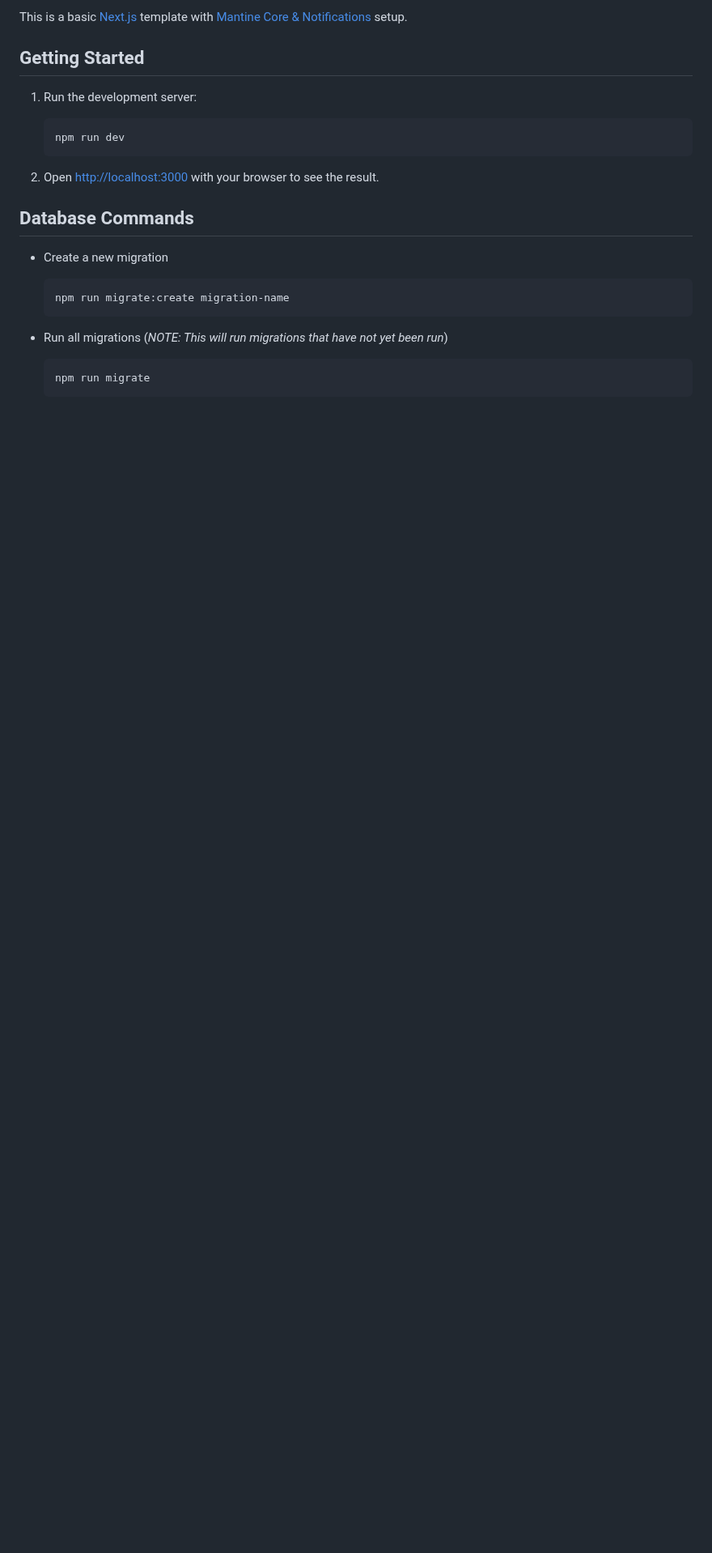
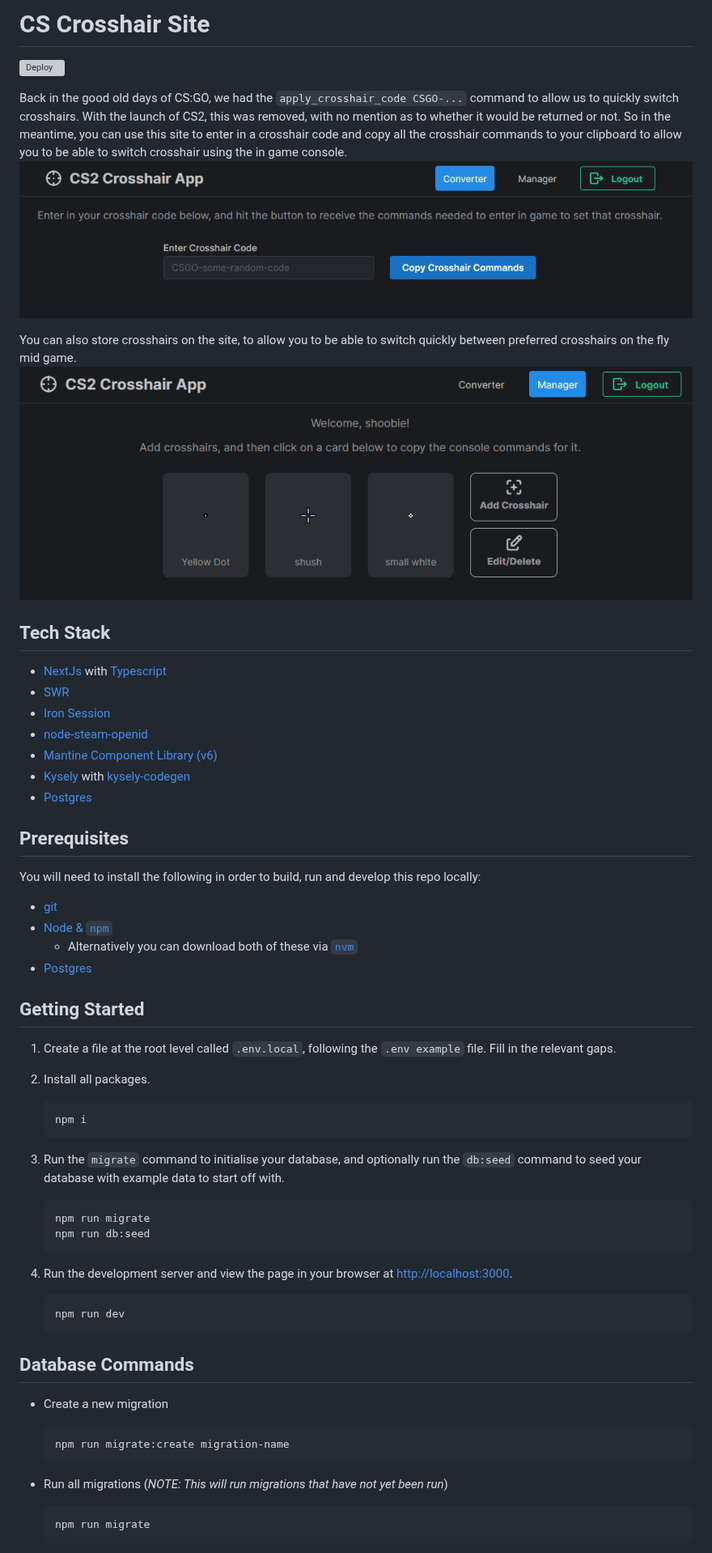
Before and after one commit to saddiqs1/cs-crosshairs, a Markdown page: README.md, the part around one of its changes. Shown at 81% size. Rendered like a GitHub page; pictures changed too: preview-1.png (added), preview-2.png (added); blank space fills up the shorter version; grey boxes are pictures that could not be loaded.

Commit message:
update readme, seeding works

````diff
--- a/README.md
+++ b/README.md
@@ -1,14 +1,54 @@
-This is a basic [Next.js](https://nextjs.org/) template with [Mantine Core & Notifications](https://mantine.dev/) setup.
+# CS Crosshair Site
+
+[![Deploy](https://github.com/saddiqs1/cs-crosshairs/actions/workflows/main-deploy.yml/badge.svg)](https://github.com/saddiqs1/cs-crosshairs/actions/workflows/main-deploy.yml)
+
+Back in the good old days of CS:GO, we had the `apply_crosshair_code CSGO-...` command to allow us to quickly switch crosshairs. With the launch of CS2, this was removed, with no mention as to whether it would be returned or not. So in the meantime, you can use this site to enter in a crosshair code and copy all the crosshair commands to your clipboard to allow you to be able to switch crosshair using the in game console.
+![Preview 1](preview-1.png)
+
+You can also store crosshairs on the site, to allow you to be able to switch quickly between preferred crosshairs on the fly mid game.
+![Preview 2](preview-2.png)
+
+## Tech Stack
+
+-   [NextJs](https://nextjs.org/) with [Typescript](https://www.typescriptlang.org/)
+-   [SWR](https://swr.vercel.app/)
+-   [Iron Session](https://github.com/vvo/iron-session)
+-   [node-steam-openid](https://github.com/LeeviHalme/node-steam-openid)
+-   [Mantine Component Library (v6)](https://v6.mantine.dev/pages/getting-started/)
+-   [Kysely](https://kysely.dev/) with [kysely-codegen](https://github.com/RobinBlomberg/kysely-codegen)
+-   [Postgres](https://www.postgresql.org/)
+
+## Prerequisites
+
+You will need to install the following in order to build, run and develop this repo locally:
+
+-   [git](https://git-scm.com/book/en/v2/Getting-Started-Installing-Git)
+-   [Node & `npm`](https://nodejs.org/en/download)
+    -   Alternatively you can download both of these via [`nvm`](https://github.com/nvm-sh/nvm#installing-and-updating)
+-   [Postgres](https://www.postgresql.org/download/)
 
 ## Getting Started
 
-1. Run the development server:
+1. Create a file at the root level called `.env.local`, following the `.env example` file. Fill in the relevant gaps.
+
+2. Install all packages.
+
+    ```bash
+    npm i
+    ```
+
+3. Run the `migrate` command to initialise your database, and optionally run the `db:seed` command to seed your database with example data to start off with.
+
+    ```bash
+    npm run migrate
+    npm run db:seed
+    ```
+
+4. Run the development server and view the page in your browser at [http://localhost:3000](http://localhost:3000).
 
     ```bash
     npm run dev
     ```
-
-2. Open [http://localhost:3000](http://localhost:3000) with your browser to see the result.
 
 ## Database Commands
 
````
Also changed, not shown: other parts of README.md (+1 -6 lines), 1 other file.
